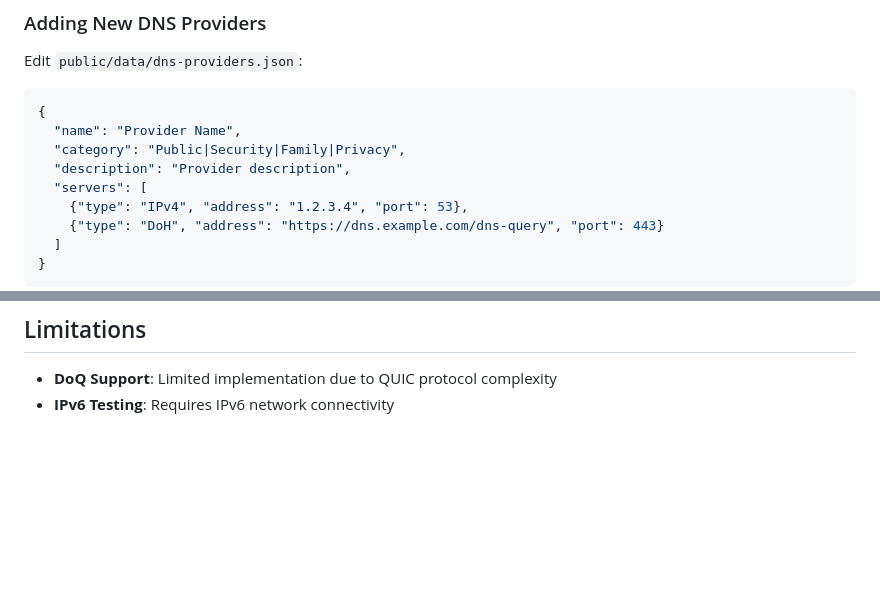
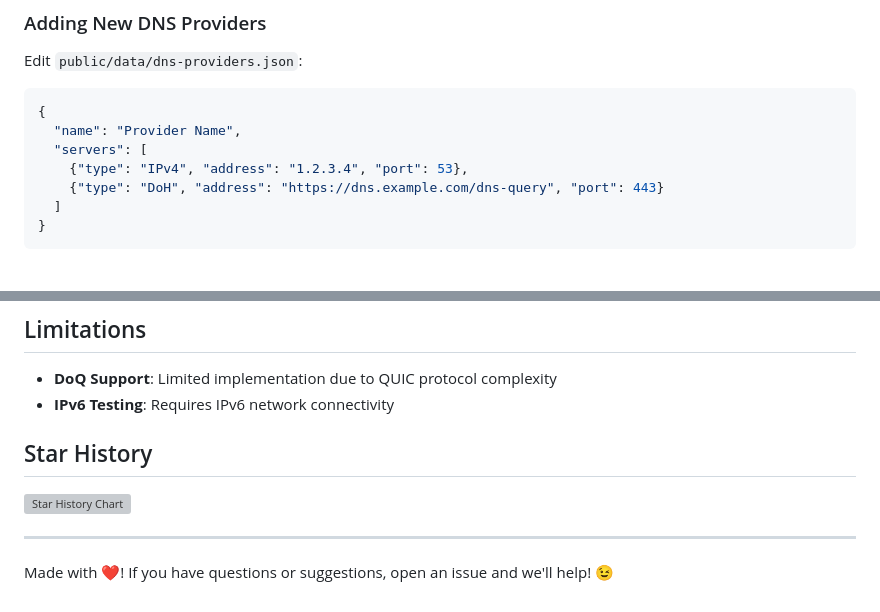
Before and after one commit to red79buzz/yadnsb, a Markdown page: README.md, 2 parts joined by grey strips. Drawn GitHub-style; blank space fills up the shorter version; grey boxes are pictures that could not be loaded.

````diff
--- a/README.md
+++ b/README.md
@@ -119,8 +125,6 @@ Edit `public/data/dns-providers.json`:
 ```json
 {
   "name": "Provider Name",
-  "category": "Public|Security|Family|Privacy",
-  "description": "Provider description",
   "servers": [
     {"type": "IPv4", "address": "1.2.3.4", "port": 53},
     {"type": "DoH", "address": "https://dns.example.com/dns-query", "port": 443}
@@ -140,3 +144,11 @@ npm run dev
 
 - **DoQ Support**: Limited implementation due to QUIC protocol complexity
 - **IPv6 Testing**: Requires IPv6 network connectivity
+
+## Star History
+
+[![Star History Chart](https://api.star-history.com/svg?repos=altendorfme/yadnsb&type=Date)](https://star-history.com/#altendorfme/yadnsb&Date)
+
+---
+
+Made with ❤️! If you have questions or suggestions, open an issue and we'll help! 😉
````
Also changed, not shown: other parts of README.md (+6 -0 lines).
